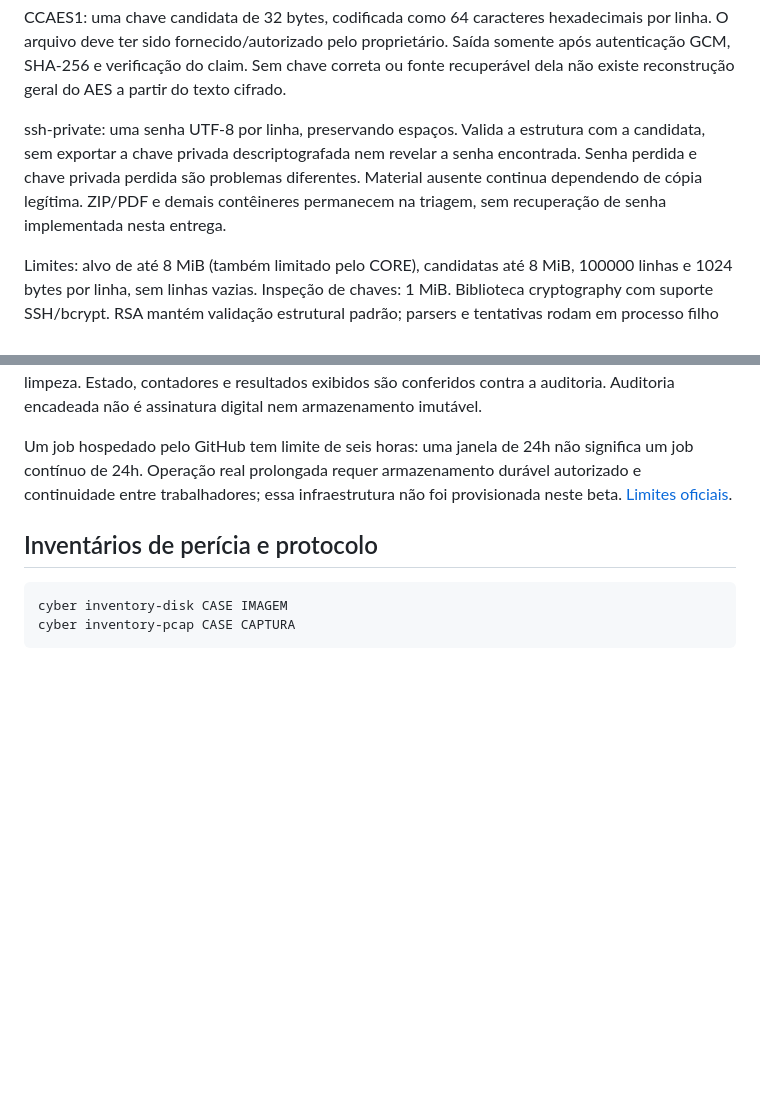
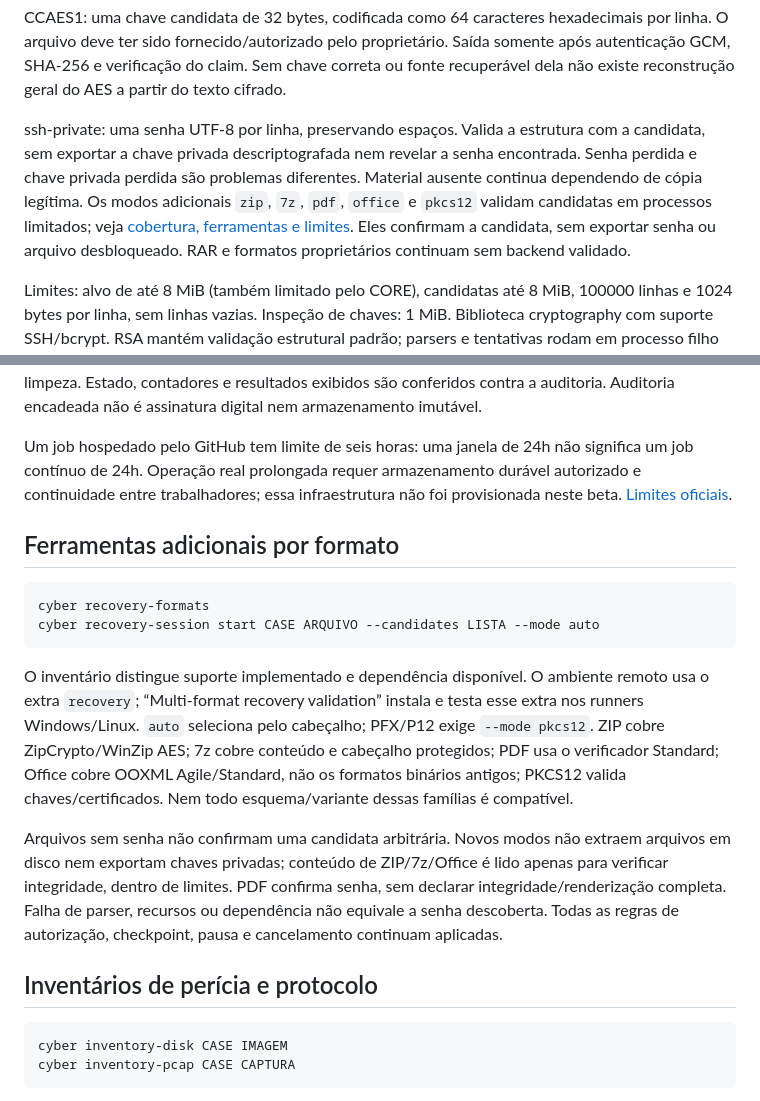
Before and after one commit to oscaveras-a11y/JarvisEspecialista, a Markdown page: docs/pending-modules-beta.md, 2 parts joined by grey strips. Rendered like a GitHub page; blank space fills up the shorter version.

Commit message:
docs: expose multi-format recovery tools and distinguish validation from export

```diff
--- a/docs/pending-modules-beta.md
+++ b/docs/pending-modules-beta.md
@@ -27,7 +27,7 @@ As sessões recebem somente candidatas fornecidas pelo proprietário, dentro do
 
 CCAES1: uma chave candidata de 32 bytes, codificada como 64 caracteres hexadecimais por linha. O arquivo deve ter sido fornecido/autorizado pelo proprietário. Saída somente após autenticação GCM, SHA-256 e verificação do claim. Sem chave correta ou fonte recuperável dela não existe reconstrução geral do AES a partir do texto cifrado.
 
-ssh-private: uma senha UTF-8 por linha, preservando espaços. Valida a estrutura com a candidata, sem exportar a chave privada descriptografada nem revelar a senha encontrada. Senha perdida e chave privada perdida são problemas diferentes. Material ausente continua dependendo de cópia legítima. ZIP/PDF e demais contêineres permanecem na triagem, sem recuperação de senha implementada nesta entrega.
+ssh-private: uma senha UTF-8 por linha, preservando espaços. Valida a estrutura com a candidata, sem exportar a chave privada descriptografada nem revelar a senha encontrada. Senha perdida e chave privada perdida são problemas diferentes. Material ausente continua dependendo de cópia legítima. Os modos adicionais `zip`, `7z`, `pdf`, `office` e `pkcs12` validam candidatas em processos limitados; veja [cobertura, ferramentas e limites](recovery-multiformat.md). Eles confirmam a candidata, sem exportar senha ou arquivo desbloqueado. RAR e formatos proprietários continuam sem backend validado.
 
 Limites: alvo de até 8 MiB (também limitado pelo CORE), candidatas até 8 MiB, 100000 linhas e 1024 bytes por linha, sem linhas vazias. Inspeção de chaves: 1 MiB. Biblioteca cryptography com suporte SSH/bcrypt. RSA mantém validação estrutural padrão; parsers e tentativas rodam em processo filho limitado. Não se executa o arquivo analisado.
 
@@ -38,6 +38,15 @@ Timeout/falha de recursos em uma tentativa gera resource_limited, sem repetiçã
 Os resultados transitórios ficam em diretório exclusivo por claim. Reserva de publicação é auditada antes da publicação final; claims interrompidos são reconciliados antes de perder sua identidade de limpeza. Estado, contadores e resultados exibidos são conferidos contra a auditoria. Auditoria encadeada não é assinatura digital nem armazenamento imutável.
 
 Um job hospedado pelo GitHub tem limite de seis horas: uma janela de 24h não significa um job contínuo de 24h. Operação real prolongada requer armazenamento durável autorizado e continuidade entre trabalhadores; essa infraestrutura não foi provisionada neste beta. [Limites oficiais](https://docs.github.com/en/enterprise-cloud%40latest/actions/reference/limits).
+
+## Ferramentas adicionais por formato
+
+    cyber recovery-formats
+    cyber recovery-session start CASE ARQUIVO --candidates LISTA --mode auto
+
+O inventário distingue suporte implementado e dependência disponível. O ambiente remoto usa o extra `recovery`; “Multi-format recovery validation” instala e testa esse extra nos runners Windows/Linux. `auto` seleciona pelo cabeçalho; PFX/P12 exige `--mode pkcs12`. ZIP cobre ZipCrypto/WinZip AES; 7z cobre conteúdo e cabeçalho protegidos; PDF usa o verificador Standard; Office cobre OOXML Agile/Standard, não os formatos binários antigos; PKCS12 valida chaves/certificados. Nem todo esquema/variante dessas famílias é compatível.
+
+Arquivos sem senha não confirmam uma candidata arbitrária. Novos modos não extraem arquivos em disco nem exportam chaves privadas; conteúdo de ZIP/7z/Office é lido apenas para verificar integridade, dentro de limites. PDF confirma senha, sem declarar integridade/renderização completa. Falha de parser, recursos ou dependência não equivale a senha descoberta. Todas as regras de autorização, checkpoint, pausa e cancelamento continuam aplicadas.
 
 ## Inventários de perícia e protocolo
 
```
